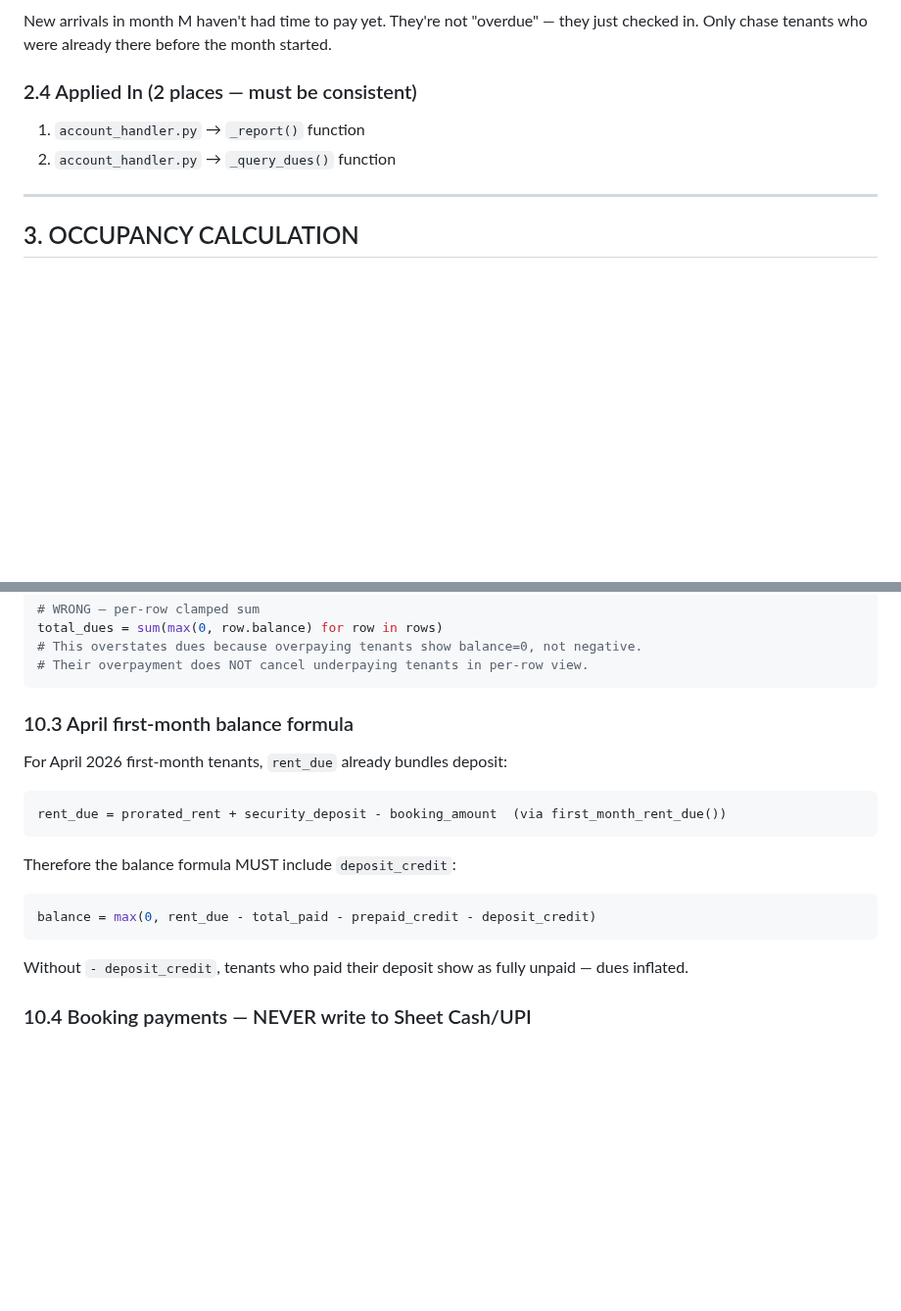
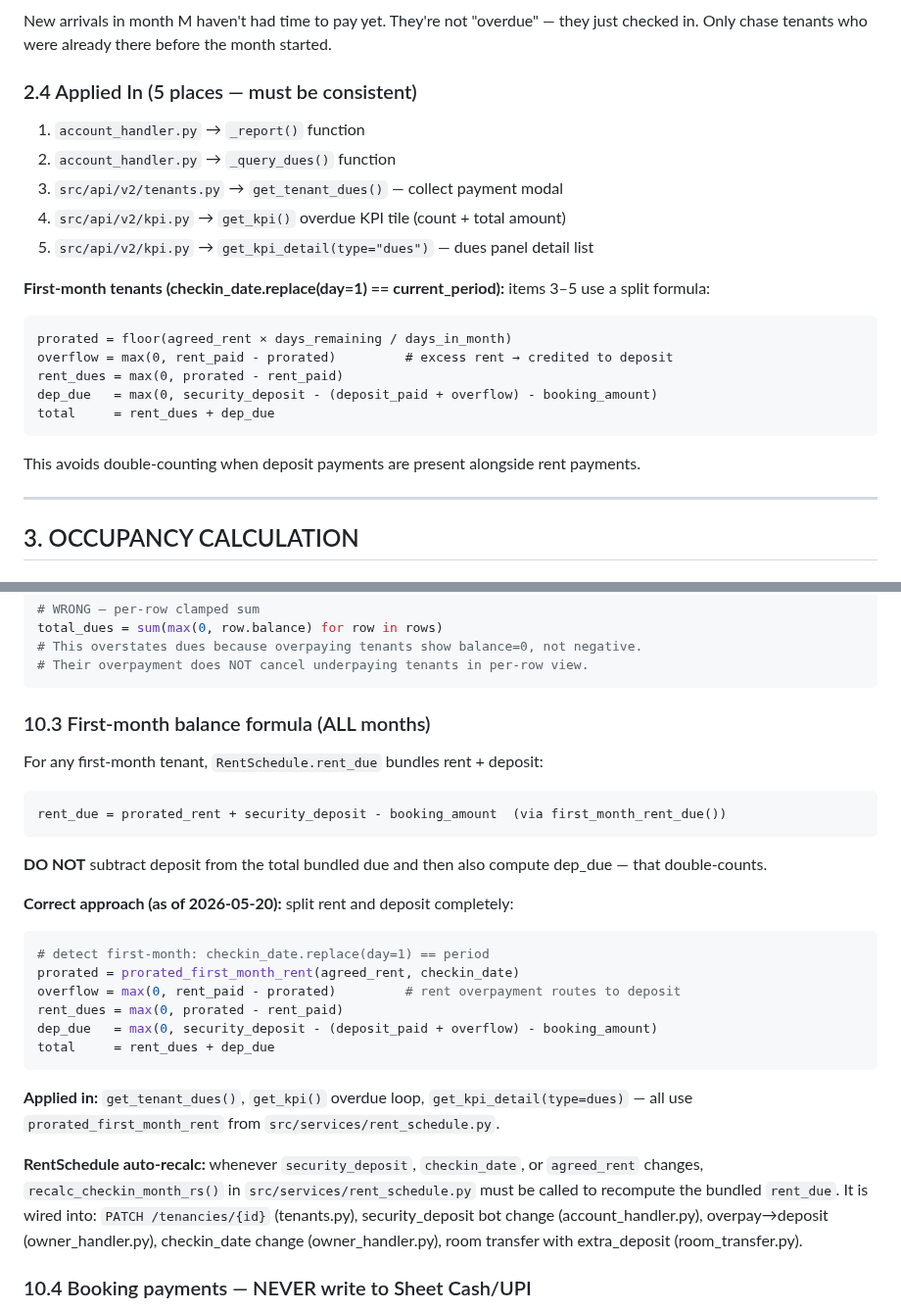
Before and after one commit to cozeevoemp1-ctrl/cozeevo-pg-accountant, a Markdown page: docs/REPORTING.md, 2 parts joined by grey strips. Shown at 98% size. Drawn GitHub-style; blank space fills up the shorter version.

Commit message:
docs: update REPORTING.md, BUSINESS_LOGIC.md, CLAUDE.md for dues fix
- REPORTING.md §2.4: list all 5 places dues formula is applied; document first-month split formula (prorated + overflow routing)
- REPORTING.md §10.3: replace outdated deposit_credit approach with correct split formula; document recalc_checkin_month_rs 5 call-sites
- BUSINESS_LOGIC.md §5: void must write AuditLog; activity feed filters via LEFT JOIN
- CLAUDE.md: add rent_schedule.py to active files; update tenants.py description; add security_deposit required rule + recalc rule to core rules

Co-Authored-By: Claude Sonnet 4.6 <noreply@anthropic.com>

````diff
--- a/docs/REPORTING.md
+++ b/docs/REPORTING.md
@@ -159,10 +159,23 @@ FOR EACH qualifying tenant:
 
 New arrivals in month M haven't had time to pay yet. They're not "overdue" — they just checked in. Only chase tenants who were already there before the month started.
 
-### 2.4 Applied In (2 places — must be consistent)
+### 2.4 Applied In (5 places — must be consistent)
 
 1. `account_handler.py` → `_report()` function
 2. `account_handler.py` → `_query_dues()` function
+3. `src/api/v2/tenants.py` → `get_tenant_dues()` — collect payment modal
+4. `src/api/v2/kpi.py` → `get_kpi()` overdue KPI tile (count + total amount)
+5. `src/api/v2/kpi.py` → `get_kpi_detail(type="dues")` — dues panel detail list
+
+**First-month tenants (checkin_date.replace(day=1) == current_period):** items 3–5 use a split formula:
+```
+prorated = floor(agreed_rent × days_remaining / days_in_month)
+overflow = max(0, rent_paid - prorated)         # excess rent → credited to deposit
+rent_dues = max(0, prorated - rent_paid)
+dep_due   = max(0, security_deposit - (deposit_paid + overflow) - booking_amount)
+total     = rent_dues + dep_due
+```
+This avoids double-counting when deposit payments are present alongside rent payments.
 
 ---
 
@@ -461,19 +474,28 @@ total_dues = sum(max(0, row.balance) for row in rows)
 # Their overpayment does NOT cancel underpaying tenants in per-row view.
 ```
 
-### 10.3 April first-month balance formula
+### 10.3 First-month balance formula (ALL months)
 
-For April 2026 first-month tenants, `rent_due` already bundles deposit:
+For any first-month tenant, `RentSchedule.rent_due` bundles rent + deposit:
 ```
 rent_due = prorated_rent + security_deposit - booking_amount  (via first_month_rent_due())
 ```
 
-Therefore the balance formula MUST include `deposit_credit`:
+**DO NOT** subtract deposit from the total bundled due and then also compute dep_due — that double-counts.
+
+**Correct approach (as of 2026-05-20):** split rent and deposit completely:
 ```python
-balance = max(0, rent_due - total_paid - prepaid_credit - deposit_credit)
+# detect first-month: checkin_date.replace(day=1) == period
+prorated = prorated_first_month_rent(agreed_rent, checkin_date)
+overflow = max(0, rent_paid - prorated)         # rent overpayment routes to deposit
+rent_dues = max(0, prorated - rent_paid)
+dep_due   = max(0, security_deposit - (deposit_paid + overflow) - booking_amount)
+total     = rent_dues + dep_due
 ```
 
-Without `- deposit_credit`, tenants who paid their deposit show as fully unpaid — dues inflated.
+**Applied in:** `get_tenant_dues()`, `get_kpi()` overdue loop, `get_kpi_detail(type=dues)` — all use `prorated_first_month_rent` from `src/services/rent_schedule.py`.
+
+**RentSchedule auto-recalc:** whenever `security_deposit`, `checkin_date`, or `agreed_rent` changes, `recalc_checkin_month_rs()` in `src/services/rent_schedule.py` must be called to recompute the bundled `rent_due`. It is wired into: `PATCH /tenancies/{id}` (tenants.py), security_deposit bot change (account_handler.py), overpay→deposit (owner_handler.py), checkin_date change (owner_handler.py), room transfer with extra_deposit (room_transfer.py).
 
 ### 10.4 Booking payments — NEVER write to Sheet Cash/UPI
 
````
Also changed, not shown: CLAUDE.md (+5 -2 lines), docs/BUSINESS_LOGIC.md (+6 -2 lines).
